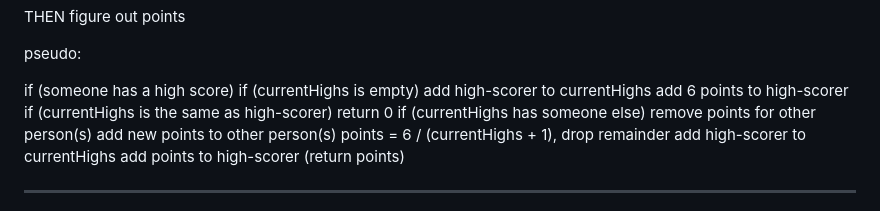
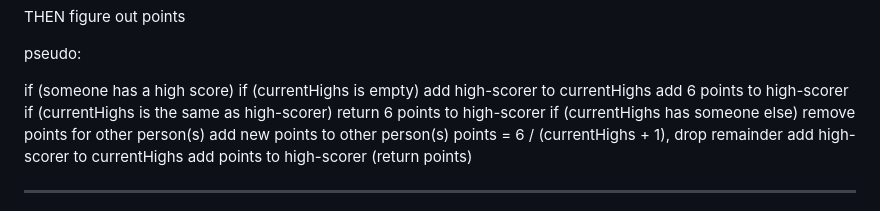
Before and after one commit to vishalicious213/sushi-go, a Markdown page: MAKI.md, the part around the change. Rendered like a GitHub page.

```diff
--- a/MAKI.md
+++ b/MAKI.md
@@ -13,7 +13,7 @@ if (someone has a high score)
         add high-scorer to currentHighs
         add 6 points to high-scorer
     if (currentHighs is the same as high-scorer)
-        return 0
+        return 6 points to high-scorer
     if (currentHighs has someone else)
         remove points for other person(s)
             add new points to other person(s)
```
